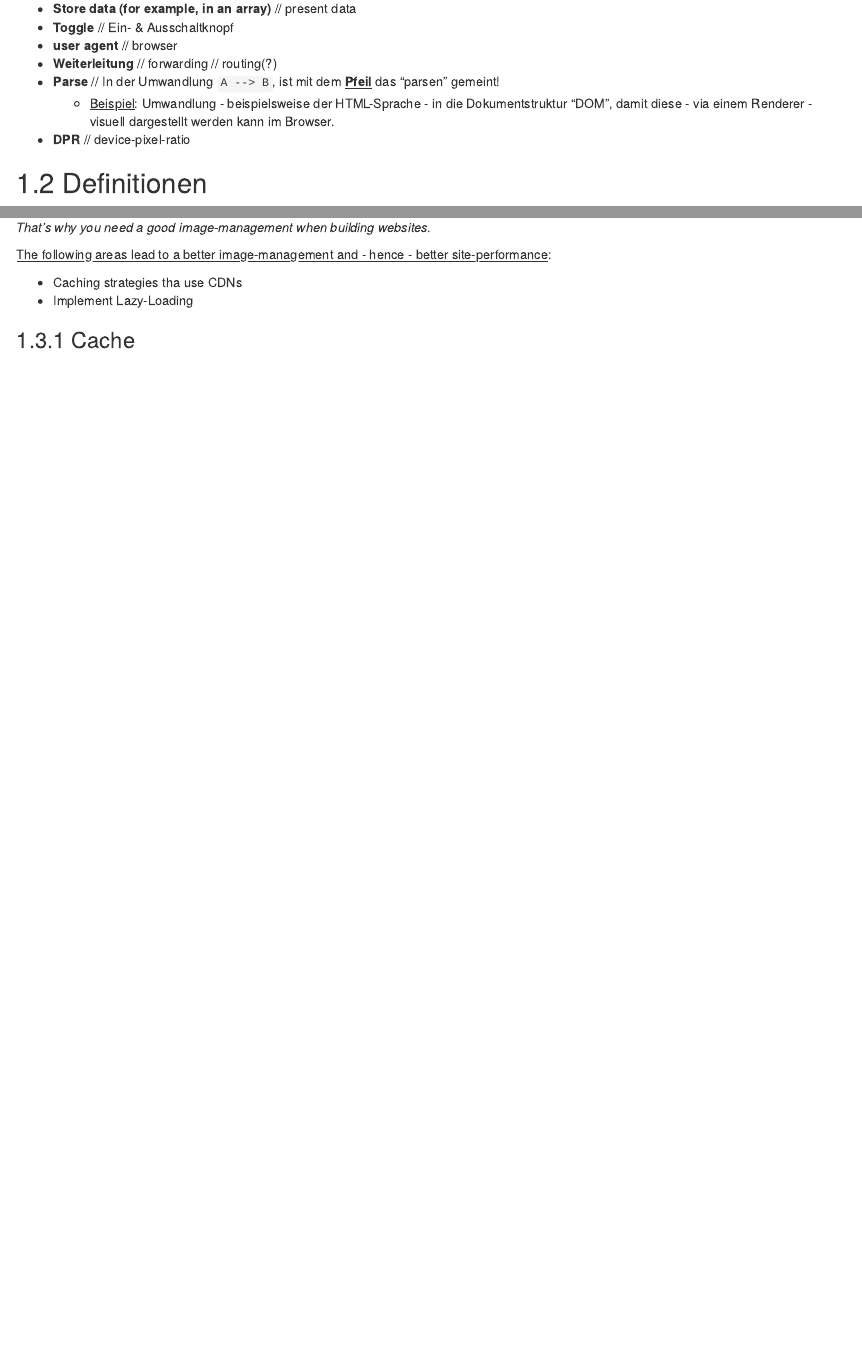
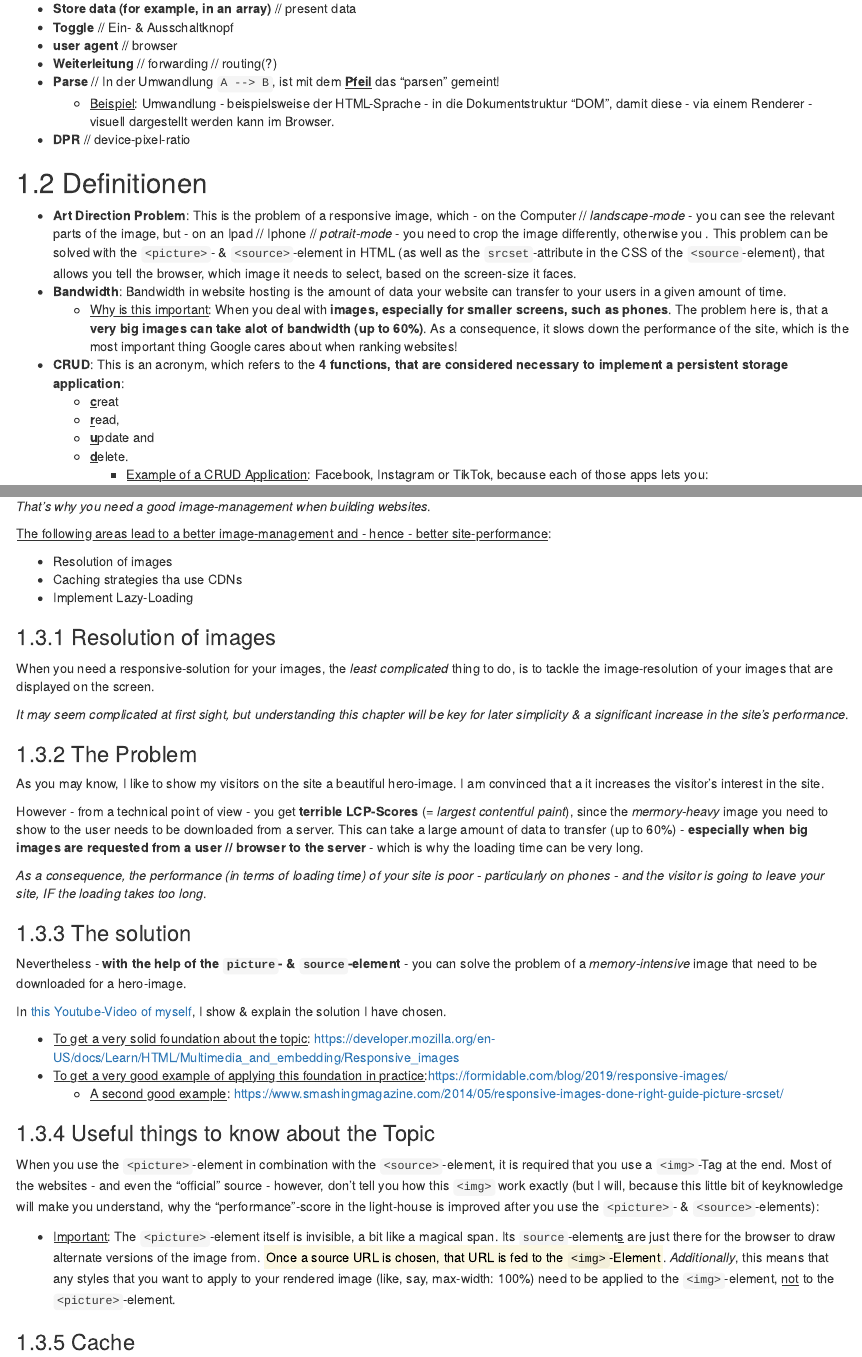
Before and after one commit to joffreymayer/alles-zu-websites, an R Markdown document (03-webdev.Rmd): the page in a window 1100 px wide, from 210 px down, and a second part further down, joined at a grey line. Rendered offline with R 4.5, knitr and Pandoc, with nearby package versions; drawn as R Markdown's standard HTML page in place of the format the file asks for.

Commit message:
Explanation about getting the best possible performance on google with a hero-image.

````diff
--- a/03-webdev.Rmd
+++ b/03-webdev.Rmd
@@ -18,6 +18,7 @@ Hier liste ich allgemein Nützliches & Begriffe zum Thema "WebDev".
 
 ## Definitionen
 
+- **Art Direction Problem**: This is the problem of a responsive image, which - on the Computer // _landscape-mode_ - you can see the relevant parts of the image, but - on an Ipad // Iphone // _potrait-mode_ - you need to crop the image differently, otherwise you . This problem can be solved with the `<picture>`- & `<source>`-element in HTML (as well as the `srcset`-attribute in the CSS of the `<source`-element), that allows you tell the browser, which image it needs to select, based on the screen-size it faces.
 - **Bandwidth**: Bandwidth in website hosting is the amount of data your website can transfer to your users in a given amount of time.
   - <u>Why is this important</u>: When you deal with **images, especially for smaller screens, such as phones**. The problem here is, that a **very big images can take alot of bandwidth (up to 60%)**. As a consequence, it slows down the performance of the site, which is the most important thing Google cares about when ranking websites!
 - **CRUD**: This is an acronym, which refers to the **4 functions, that are considered necessary to implement a persistent storage application**:
@@ -52,8 +53,39 @@ _That's why you need a good image-management when building websites_.
 
 <u>The following areas lead to a better image-management and - hence - better site-performance</u>:
 
+- Resolution of images
 - Caching strategies tha use CDNs
 - Implement Lazy-Loading
+
+### Resolution of images
+
+When you need a responsive-solution for your images, the _least complicated_ thing to do, is to tackle the image-resolution of your images that are displayed on the screen.
+
+_It may seem complicated at first sight, but understanding this chapter will be key for later simplicity & a significant increase in the site's performance_.
+
+### The Problem
+
+As you may know, I like to show my visitors on the site a beautiful hero-image. I am convinced that a it increases the visitor's interest in the site.
+
+However - from a technical point of view - you get **terrible LCP-Scores** (= _largest contentful paint_), since the _mermory-heavy_ image you need to show to the user needs to be downloaded from a server. This can take a large amount of data to transfer (up to 60%) - **especially when big images are requested from a user // browser to the server** - which is why the loading time can be very long.
+
+_As a consequence, the performance (in terms of loading time) of your site is poor - particularly on phones - and the visitor is going to leave your site, IF the loading takes too long_.
+
+### The solution
+
+Nevertheless - **with the help of the `picture`- & `source`-element** - you can solve the problem of a _memory-intensive_ image that need to be downloaded for a hero-image.
+
+In [this Youtube-Video of myself](), I show & explain the solution I have chosen.
+
+- <u>To get a very solid foundation about the topic</u>: https://developer.mozilla.org/en-US/docs/Learn/HTML/Multimedia_and_embedding/Responsive_images
+- <u>To get a very good example of applying this foundation in practice</u>:https://formidable.com/blog/2019/responsive-images/
+  - <u>A second good example</u>: https://www.smashingmagazine.com/2014/05/responsive-images-done-right-guide-picture-srcset/
+
+### Useful things to know about the Topic
+
+When you use the `<picture>`-element in combination with the `<source>`-element, it is required that you use a `<img>`-Tag at the end. Most of the websites - and even the "official" source - however, don't tell you how this `<img>` work exactly (but I will, because this little bit of keyknowledge will make you understand, why the "performance"-score in the light-house is improved after you use the `<picture>`- & `<source>`-elements):
+
+- <u>Important</u>: The `<picture>`-element itself is invisible, a bit like a magical span. Its `source`-element<u>s</u> are just there for the browser to draw alternate versions of the image from. <mark>Once a source URL is chosen, that URL is fed to the `<img>`-Element</mark>. _Additionally_, this means that any styles that you want to apply to your rendered image (like, say, max-width: 100%) need to be applied to the `<img>`-element, <u>not</u> to the `<picture>`-element.
 
 ### Cache
 
--- a/index.Rmd
+++ b/index.Rmd
@@ -34,6 +34,16 @@ $ git branch  NEW_BRANCH_NAME
 $ git checkout  NEW_BRANCH_NAME
 ```
 
+- <u>**Achtung**</u>: _BEFORE_ you create a new branch, make sure to have committed every change, because `git` will be very confused otherwise!
+
+### Check current Branch you are currently on
+
+The following code should show you _all_ the local branches of your repo. The **starred branch is your current branch**:
+
+```
+git branch
+```
+
 ### Merge Changes in "new branch" into "Master"-Branch
 
 This can be achieved via a **pull-request**. All you have to do is:
@@ -47,9 +57,10 @@ Switched to branch 'master'
 $ git merge BRANCH_NAME_THAT_YOU_WANT_TO_MERGE_INTO_MASTER_BRANCH
 Merge made by the 'recursive' strategy.
 ```
+- <u>**Achtung**</u>: _BEFORE_ you merge back your changes that are on your branc, make sure to commit every change, because `git` will NOT allow you to switch to your master-branch otherwise!
 
 
-## Create a Bookdown-Website
+### Create a Bookdown-Website
 
 1) Use [this Bookdown-Template](https://github.com/jtr13/bookdown-template) to create an awesome website like this one, you are currently at right now.
 2) Follow all [the instruction of this 5 Minutes Youtube-Video](https://www.youtube.com/watch?v=m5D-yoH416Y).
````
Also changed, not shown: docs/reference-keys.txt, docs/search_index.json, 6 other files.
